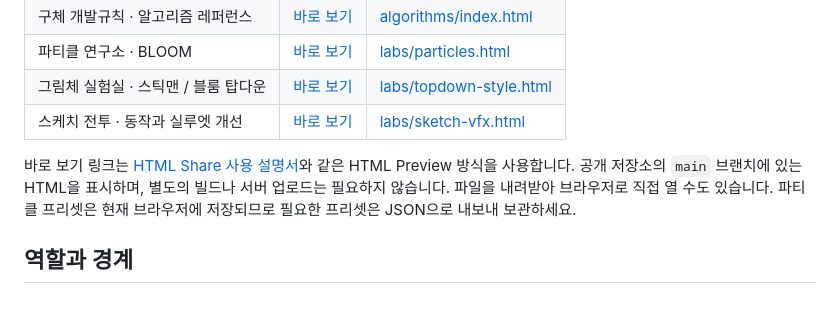
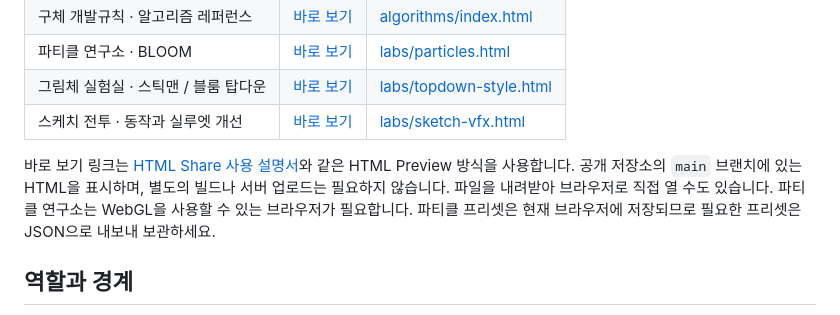
Before and after one commit to byh-playground/bloom-reference, a Markdown page: README.md, the part around the change. Rendered like a GitHub page.

Commit message:
Document Particle Lab WebGL requirement

```diff
--- a/README.md
+++ b/README.md
@@ -12,7 +12,7 @@ BLOOM 개발 규칙, 알고리즘 설명, 시각 실험을 모아 둔 레퍼런
 | 그림체 실험실 · 스틱맨 / 블룸 탑다운 | [바로 보기](https://htmlpreview.github.io/?https://github.com/byh-playground/bloom-reference/blob/main/labs/topdown-style.html) | [labs/topdown-style.html](labs/topdown-style.html) |
 | 스케치 전투 · 동작과 실루엣 개선 | [바로 보기](https://htmlpreview.github.io/?https://github.com/byh-playground/bloom-reference/blob/main/labs/sketch-vfx.html) | [labs/sketch-vfx.html](labs/sketch-vfx.html) |
 
-바로 보기 링크는 [HTML Share 사용 설명서](https://htmlpreview.github.io/?https://github.com/byh-playground/html-share/blob/main/docs/usage.html)와 같은 HTML Preview 방식을 사용합니다. 공개 저장소의 `main` 브랜치에 있는 HTML을 표시하며, 별도의 빌드나 서버 업로드는 필요하지 않습니다. 파일을 내려받아 브라우저로 직접 열 수도 있습니다. 파티클 프리셋은 현재 브라우저에 저장되므로 필요한 프리셋은 JSON으로 내보내 보관하세요.
+바로 보기 링크는 [HTML Share 사용 설명서](https://htmlpreview.github.io/?https://github.com/byh-playground/html-share/blob/main/docs/usage.html)와 같은 HTML Preview 방식을 사용합니다. 공개 저장소의 `main` 브랜치에 있는 HTML을 표시하며, 별도의 빌드나 서버 업로드는 필요하지 않습니다. 파일을 내려받아 브라우저로 직접 열 수도 있습니다. 파티클 연구소는 WebGL을 사용할 수 있는 브라우저가 필요합니다. 파티클 프리셋은 현재 브라우저에 저장되므로 필요한 프리셋은 JSON으로 내보내 보관하세요.
 
 ## 역할과 경계
 
```
